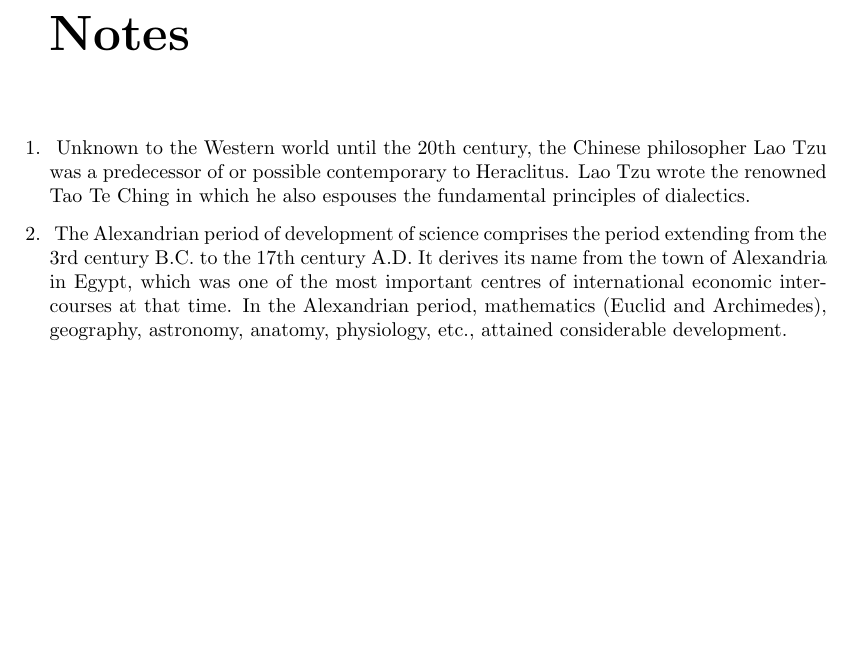
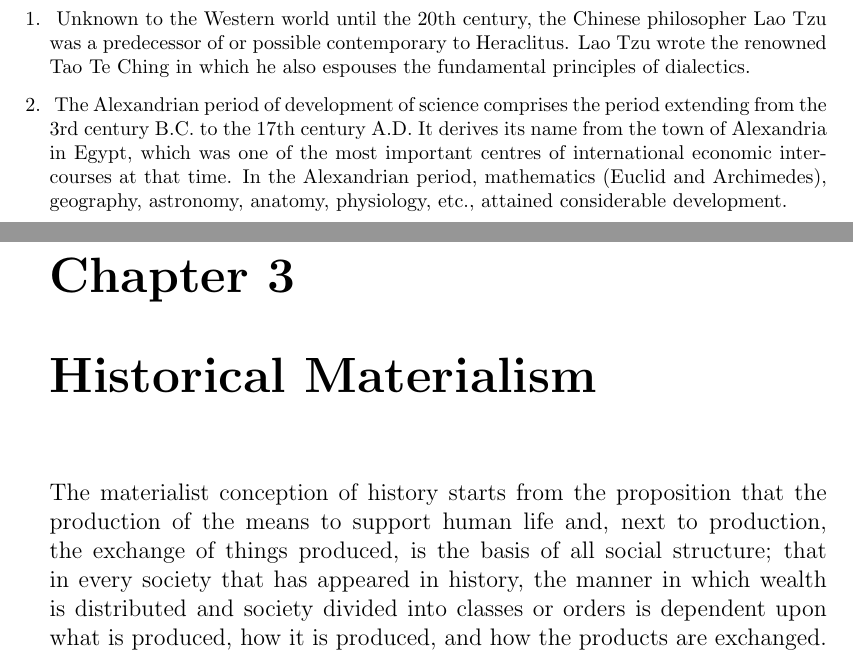
Before and after one commit to socialist-latex/sus, a LaTeX thesis (sus.tex, which reads tex/historical-materialism.tex): part of page 18 of 18 before the commit and two parts of pages 18 and 19 of 19 after it, the two joined at a grey line, cut at the place of the change, the shorter picture padded with empty space. Compiled offline with pdfLaTeX.

Commit message:
improved links, added chapter 3

```diff
--- a/sus.tex
+++ b/sus.tex
@@ -8,9 +8,11 @@
             pdfauthor={Friedrich Engels},
             pdftitle={Socialism: Utopian and Scientific},
             pdfsubject={Socialism},
+            pdfkeywords={socialism, scientific, utopian, engels},
             pdfproducer={latex with hyperref},
-            pdfkeywords={socialism, scientific, utopian, engels},
-            pdfcreator={pdflatex}]{hyperref}
+            pdfcreator={pdflatex},
+            colorlinks=true,
+            bookmarksnumbered=true]{hyperref}
 
 \counterwithin*{endnote}{chapter}
 
@@ -24,7 +26,9 @@
 
 \tableofcontents
 
+% TODO add introductions
 \include{tex/utopian-socialism}
 \include{tex/dialectics}
+\include{tex/historical-materialism}
 
 \end{document}
--- /dev/null
+++ b/tex/historical-materialism.tex
@@ -0,0 +1,8 @@
+\chapter{Historical Materialism}
+
+The materialist conception of history starts from the proposition that the
+production of the means to support human life and, next to production, the
+exchange of things produced, is the basis of all social structure; that in every
+society that has appeared in history, the manner in which wealth is distributed
+and society divided into classes or orders is dependent upon what is produced,
+how it is produced, and how the products are exchanged.
```
